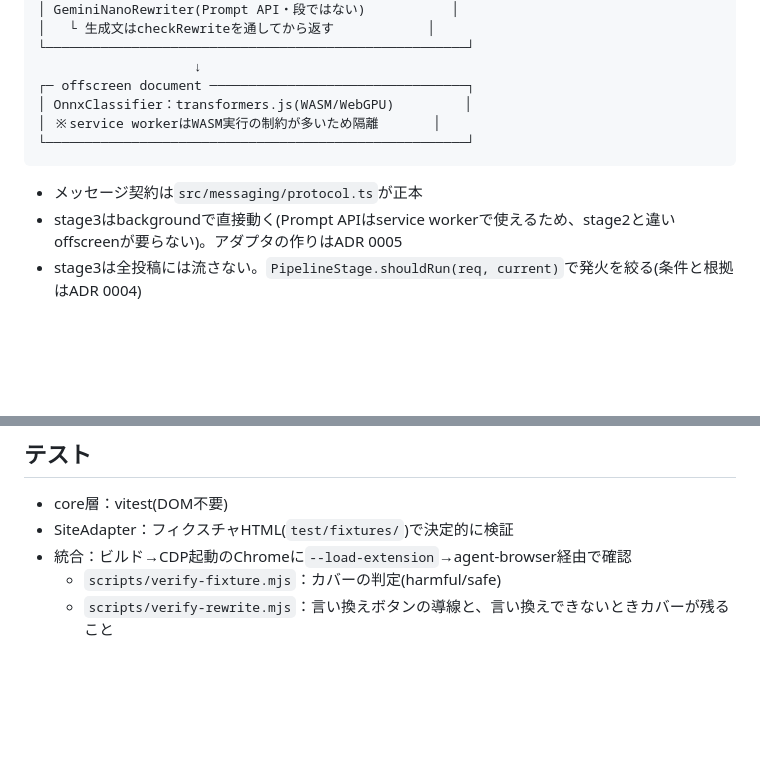
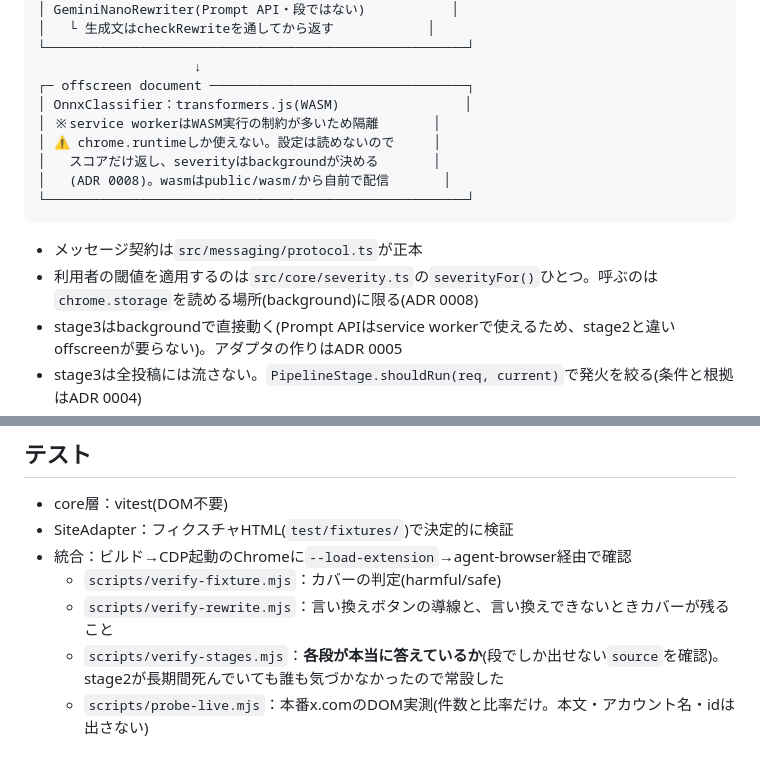
Before and after one commit to jun-uen0/no-beef, a Markdown page: docs/architecture.md, 2 parts joined by grey strips. GitHub-like rendering; blank space fills up the shorter version.

````diff
--- a/docs/architecture.md
+++ b/docs/architecture.md
@@ -25,12 +25,16 @@
 └──────────────────────────────────────────────────────┘
                     ↓
 ┌─ offscreen document ─────────────────────────────────┐
-│ OnnxClassifier：transformers.js(WASM/WebGPU)         │
+│ OnnxClassifier：transformers.js(WASM)                │
 │ ※service workerはWASM実行の制約が多いため隔離       │
+│ ⚠ chrome.runtimeしか使えない。設定は読めないので     │
+│   スコアだけ返し、severityはbackgroundが決める       │
+│   (ADR 0008)。wasmはpublic/wasm/から自前で配信       │
 └──────────────────────────────────────────────────────┘
 ```
 
 - メッセージ契約は`src/messaging/protocol.ts`が正本
+- 利用者の閾値を適用するのは`src/core/severity.ts`の`severityFor()`ひとつ。呼ぶのは`chrome.storage`を読める場所(background)に限る(ADR 0008)
 - stage3はbackgroundで直接動く(Prompt APIはservice workerで使えるため、stage2と違いoffscreenが要らない)。アダプタの作りはADR 0005
 - stage3は全投稿には流さない。`PipelineStage.shouldRun(req, current)`で発火を絞る(条件と根拠はADR 0004)
 - Gemini Nanoのモデルダウンロードはオプション画面から利用者が始める。拡張が自動では始めない(ADR 0005)
@@ -60,3 +64,6 @@
 - 統合：ビルド→CDP起動のChromeに`--load-extension`→agent-browser経由で確認
   - `scripts/verify-fixture.mjs`：カバーの判定(harmful/safe)
   - `scripts/verify-rewrite.mjs`：言い換えボタンの導線と、言い換えできないときカバーが残ること
+  - `scripts/verify-stages.mjs`：**各段が本当に答えているか**(段でしか出せない`source`を確認)。
+    stage2が長期間死んでいても誰も気づかなかったので常設した
+  - `scripts/probe-live.mjs`：本番x.comのDOM実測(件数と比率だけ。本文・アカウント名・idは出さない)
````
Also changed, not shown: docs/adr/0008-offscreen-runs-the-model-only.md (added, +37 -0 lines).
